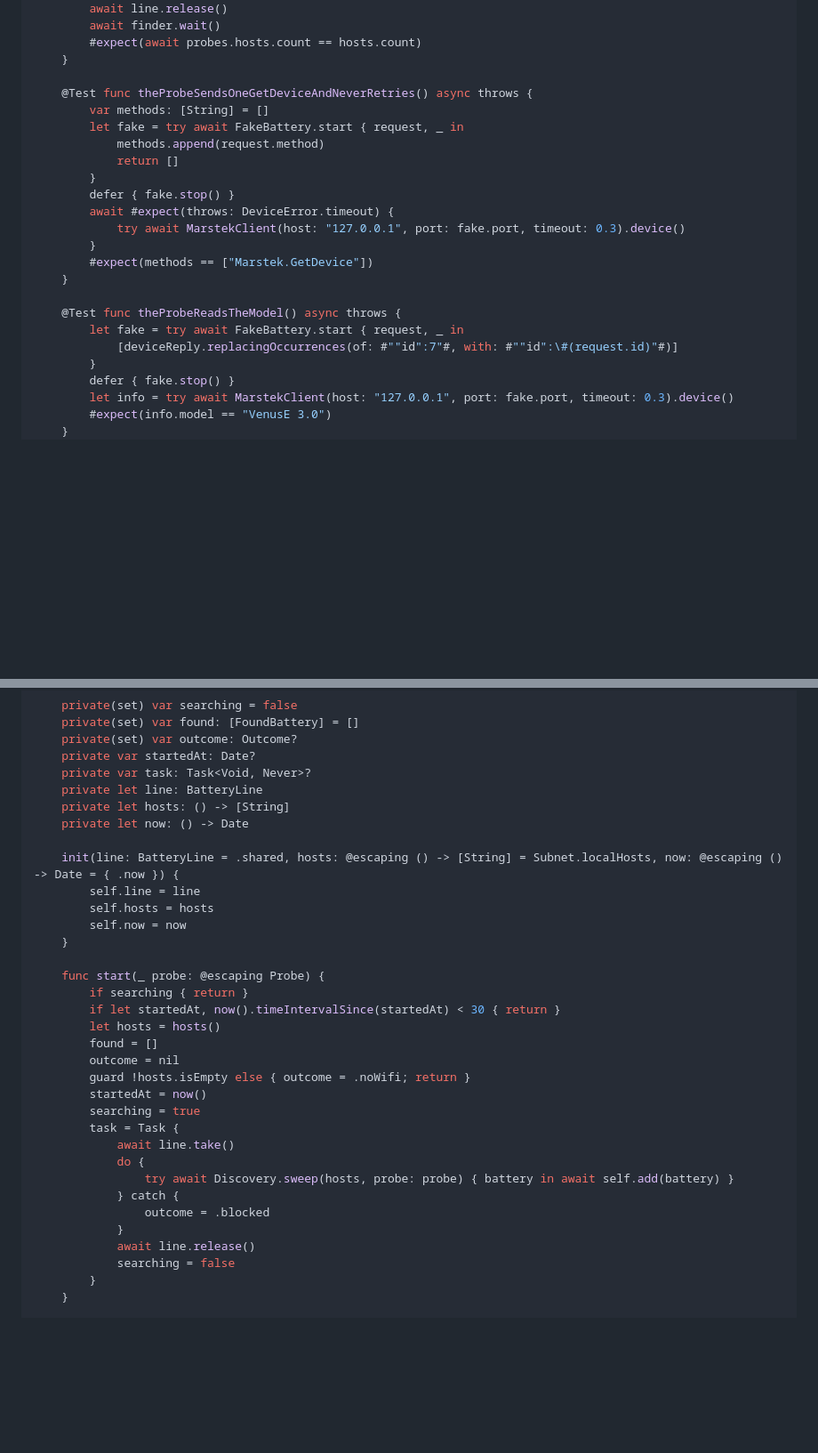
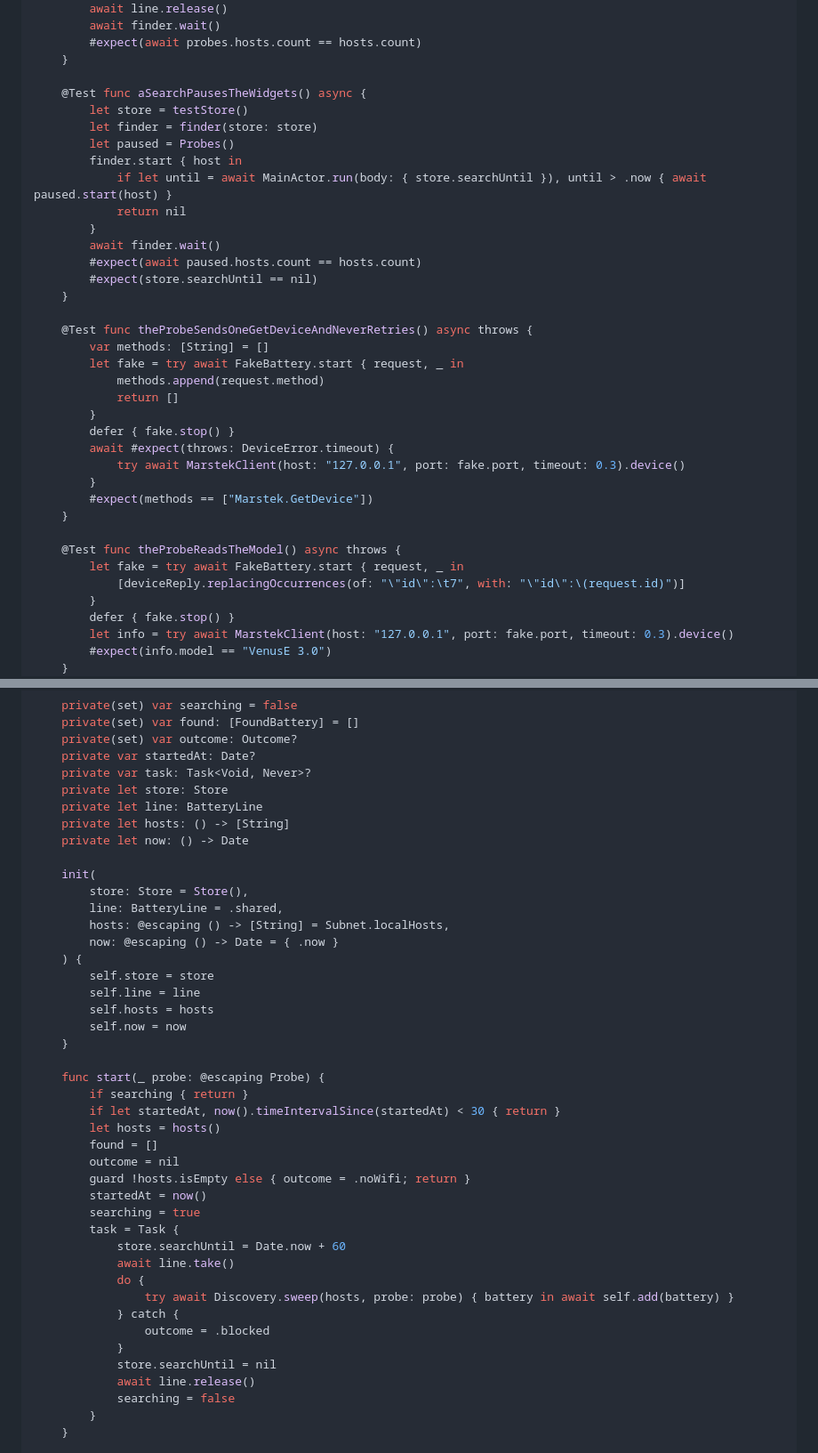
Before and after one commit to lapin7771n/marstek_analytics, a Markdown page: plans/2026-10-15-ios-battery-discovery.md, 2 parts joined by grey strips. Shown at 89% size. Drawn GitHub-style; blank space fills up the shorter version.

```diff
--- a/plans/2026-10-15-ios-battery-discovery.md
+++ b/plans/2026-10-15-ios-battery-discovery.md
@@ -336,6 +339,19 @@ struct DiscoveryTests {
         #expect(await probes.hosts.count == hosts.count)
     }
 
+    @Test func aSearchPausesTheWidgets() async {
+        let store = testStore()
+        let finder = finder(store: store)
+        let paused = Probes()
+        finder.start { host in
+            if let until = await MainActor.run(body: { store.searchUntil }), until > .now { await paused.start(host) }
+            return nil
+        }
+        await finder.wait()
+        #expect(await paused.hosts.count == hosts.count)
+        #expect(store.searchUntil == nil)
+    }
+
     @Test func theProbeSendsOneGetDeviceAndNeverRetries() async throws {
         var methods: [String] = []
         let fake = try await FakeBattery.start { request, _ in
@@ -351,7 +367,7 @@ struct DiscoveryTests {
 
     @Test func theProbeReadsTheModel() async throws {
         let fake = try await FakeBattery.start { request, _ in
-            [deviceReply.replacingOccurrences(of: #""id":7"#, with: #""id":\#(request.id)"#)]
+            [deviceReply.replacingOccurrences(of: "\"id\":\t7", with: "\"id\":\(request.id)")]
         }
         defer { fake.stop() }
         let info = try await MarstekClient(host: "127.0.0.1", port: fake.port, timeout: 0.3).device()
@@ -500,11 +516,18 @@ final class BatteryFinder {
     private(set) var outcome: Outcome?
     private var startedAt: Date?
     private var task: Task<Void, Never>?
+    private let store: Store
     private let line: BatteryLine
     private let hosts: () -> [String]
     private let now: () -> Date
 
-    init(line: BatteryLine = .shared, hosts: @escaping () -> [String] = Subnet.localHosts, now: @escaping () -> Date = { .now }) {
+    init(
+        store: Store = Store(),
+        line: BatteryLine = .shared,
+        hosts: @escaping () -> [String] = Subnet.localHosts,
+        now: @escaping () -> Date = { .now }
+    ) {
+        self.store = store
         self.line = line
         self.hosts = hosts
         self.now = now
@@ -520,12 +543,14 @@ final class BatteryFinder {
         startedAt = now()
         searching = true
         task = Task {
+            store.searchUntil = Date.now + 60
             await line.take()
             do {
                 try await Discovery.sweep(hosts, probe: probe) { battery in await self.add(battery) }
             } catch {
                 outcome = .blocked
             }
+            store.searchUntil = nil
             await line.release()
             searching = false
         }
```
Also changed, not shown: other parts of plans/2026-10-15-ios-battery-discovery.md (+68 -22 lines).
